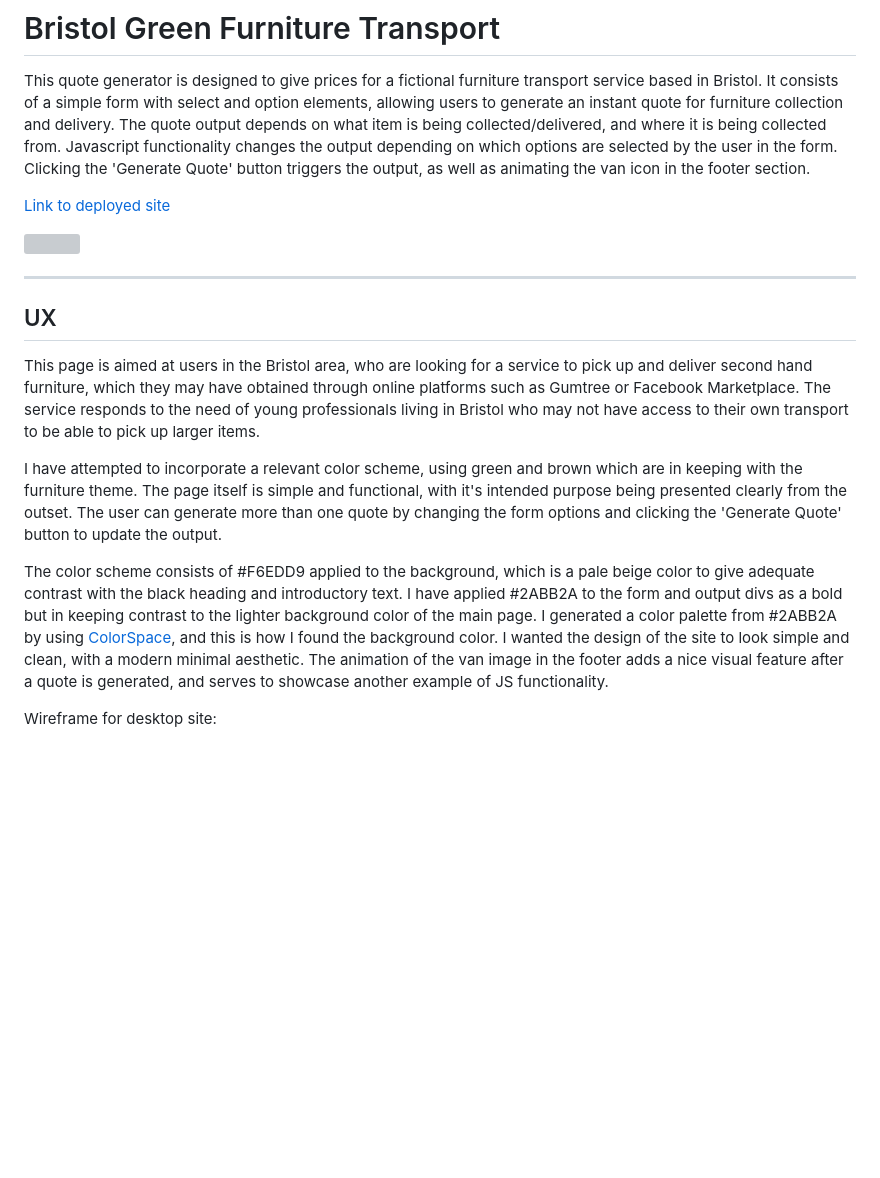
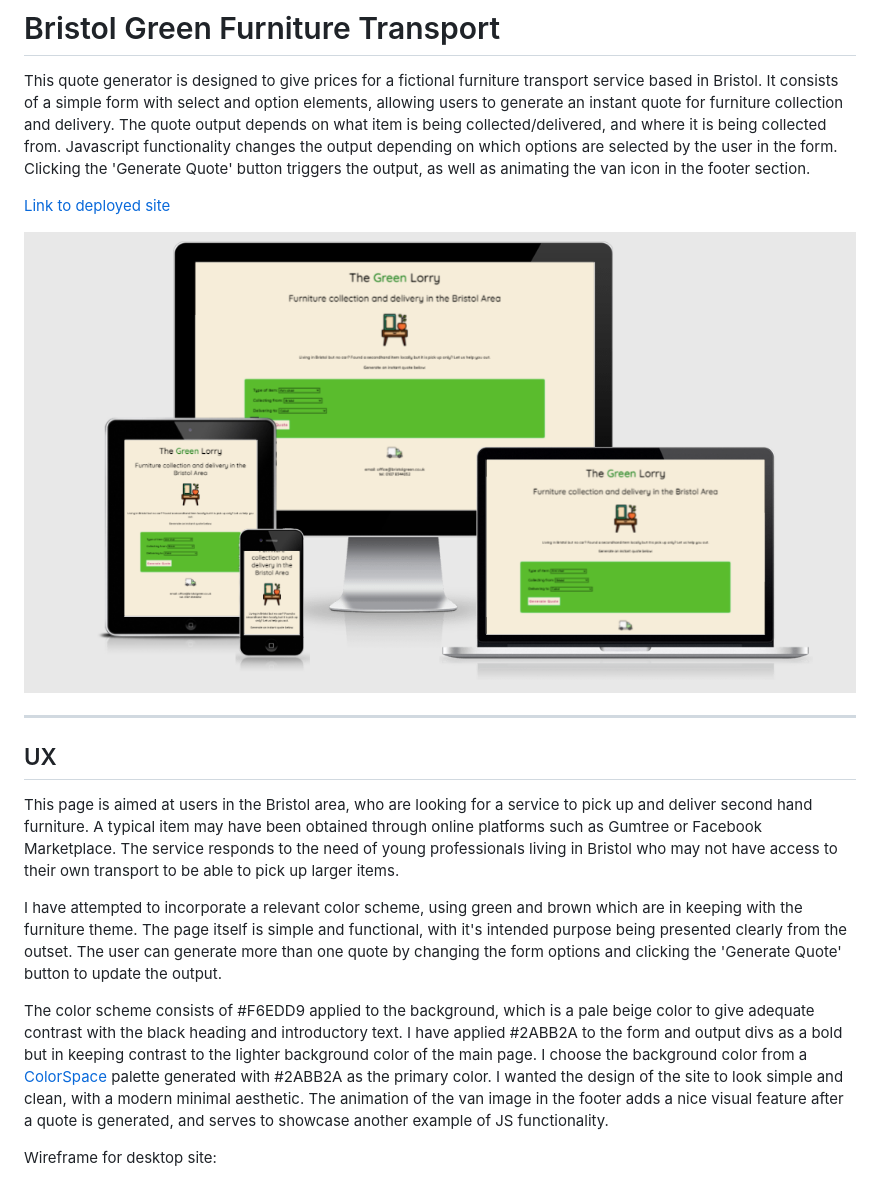
Before and after one commit to cornishcoder1/The-Green-Lorry, a Markdown page: README.md, the part around the change printed below. Rendered like a GitHub page; blank space fills up the shorter version; grey boxes are pictures that could not be loaded.

```diff
--- a/README.md
+++ b/README.md
@@ -5,18 +5,18 @@
 
 <a href="https://cornishcoder1.github.io/The-Green-Lorry/" target="_blank" rel="noopener" aria-label="Link to open deployed site">Link to deployed site</a>
 
-<img src="assets/images/am_I_responsive.png">
+<img src="assets/images/am_I_responsive_screenshot.png">
 
 ------
 
 ## UX
 
-This page is aimed at users in the Bristol area, who are looking for a service to pick up and deliver second hand furniture, which they may have obtained through online platforms such as Gumtree or Facebook Marketplace. The service responds to the need of young professionals living in Bristol who may not have access to their own transport to be able to pick up larger items.
+This page is aimed at users in the Bristol area, who are looking for a service to pick up and deliver second hand furniture. A typical item may have been obtained through online platforms such as Gumtree or Facebook Marketplace. The service responds to the need of young professionals living in Bristol who may not have access to their own transport to be able to pick up larger items.
 
 I have attempted to incorporate a relevant color scheme, using green and brown which are in keeping with the furniture theme. The page itself is simple and functional, with it's intended purpose being presented clearly from the outset. The user can generate more than one quote by changing the form options and clicking the 'Generate Quote' button to update the output.
 
 
-The color scheme consists of #F6EDD9 applied to the background, which is a pale beige color to give adequate contrast with the black heading and introductory text. I have applied #2ABB2A to the form and output divs as a bold but in keeping contrast to the lighter background color of the main page. I generated a color palette from #2ABB2A by using <a href="https://mycolor.space/?hex=%232ABB2A&sub=1">ColorSpace</a>, and this is how I found the background color. I wanted the design of the site to look simple and clean, with a modern minimal aesthetic. The animation of the van image in the footer adds a nice visual feature after a quote is generated, and serves to showcase another example of JS functionality.
+The color scheme consists of #F6EDD9 applied to the background, which is a pale beige color to give adequate contrast with the black heading and introductory text. I have applied #2ABB2A to the form and output divs as a bold but in keeping contrast to the lighter background color of the main page. I choose the background color from a <a href="https://mycolor.space/?hex=%232ABB2A&sub=1">ColorSpace</a> palette generated with #2ABB2A as the primary color. I wanted the design of the site to look simple and clean, with a modern minimal aesthetic. The animation of the van image in the footer adds a nice visual feature after a quote is generated, and serves to showcase another example of JS functionality.
 
 Wireframe for desktop site:
 
```
Also changed, not shown: other parts of README.md (+15 -9 lines), assets/wireframes/wireframe_desktop.png (added), assets/wireframes/wireframe_mobile.png (added), 1 other file.
